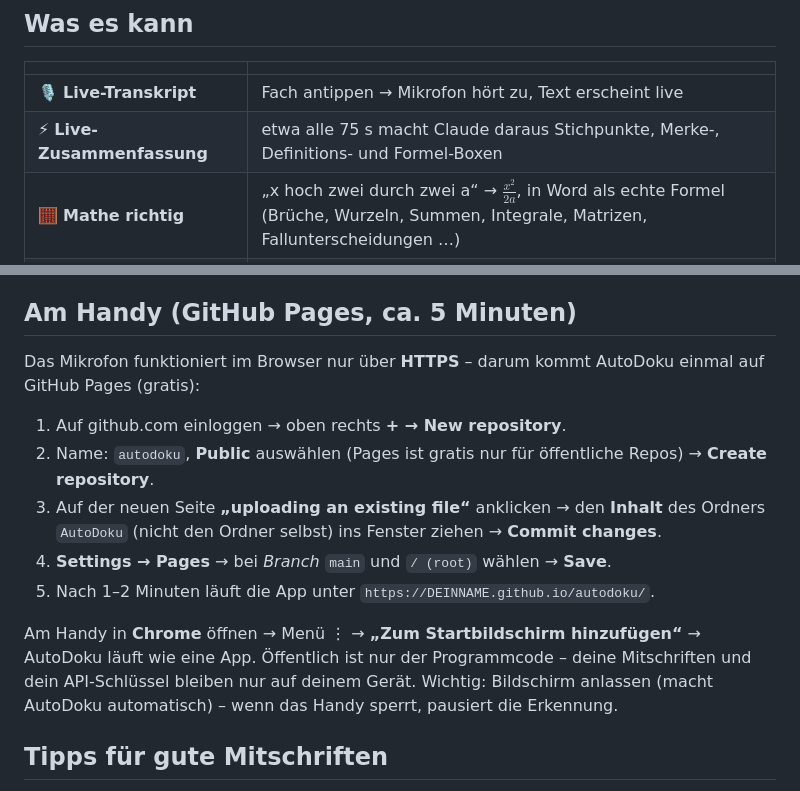
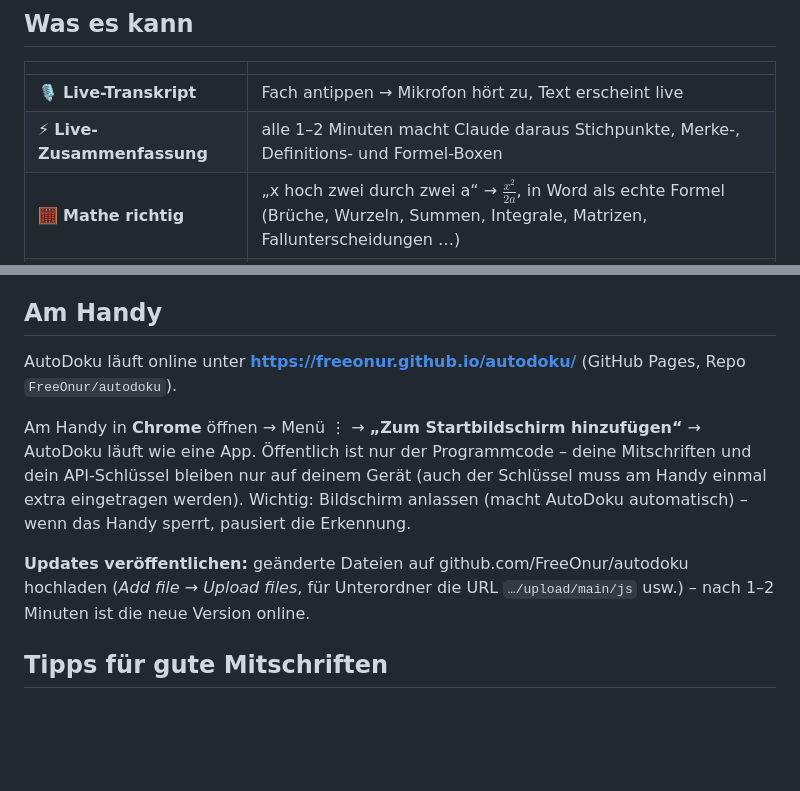
Before and after one commit to FreeOnur/autodoku, a Markdown page: README.md, 2 parts joined by grey strips. Rendered like a GitHub page; blank space fills up the shorter version.

Commit message:
README: Link zur App

```diff
--- a/README.md
+++ b/README.md
@@ -7,7 +7,7 @@ AutoDoku hört im Unterricht mit, macht daraus **live eine saubere Mitschrift**
 | | |
 |---|---|
 | 🎙️ **Live-Transkript** | Fach antippen → Mikrofon hört zu, Text erscheint live |
-| ⚡ **Live-Zusammenfassung** | etwa alle 75 s macht Claude daraus Stichpunkte, Merke-, Definitions- und Formel-Boxen |
+| ⚡ **Live-Zusammenfassung** | alle 1–2 Minuten macht Claude daraus Stichpunkte, Merke-, Definitions- und Formel-Boxen |
 | 🧮 **Mathe richtig** | „x hoch zwei durch zwei a“ → $\frac{x^2}{2a}$, in Word als echte Formel (Brüche, Wurzeln, Summen, Integrale, Matrizen, Fallunterscheidungen …) |
 | 📷 **Tafelfotos** | Tafel, Folie oder Heft fotografieren → Claude überträgt den Inhalt inkl. Formeln, das Foto kommt mit Bildunterschrift ins Dokument |
 | 🖼️ **Bilder suchen** | beim Fertigstellen sucht AutoDoku passende, frei lizenzierte Abbildungen (Wikimedia Commons, mit Quellenangabe) – 🔄 zum Austauschen |
@@ -30,19 +30,15 @@ Jedes Fach hat eigene Einstellungen: Englisch wird z. B. auf Englisch erkannt un
    Ohne Schlüssel funktioniert nur das Transkript.
 4. Ohne Schlüssel ausprobieren: ⚙️ → **Demo-Stunde anlegen** → **⬇ Word**.
 
-## Am Handy (GitHub Pages, ca. 5 Minuten)
+## Am Handy
 
-Das Mikrofon funktioniert im Browser nur über **HTTPS** – darum kommt AutoDoku einmal auf GitHub Pages (gratis):
-
-1. Auf github.com einloggen → oben rechts **+ → New repository**.
-2. Name: `autodoku`, **Public** auswählen (Pages ist gratis nur für öffentliche Repos) → **Create repository**.
-3. Auf der neuen Seite **„uploading an existing file“** anklicken → den **Inhalt** des Ordners `AutoDoku` (nicht den Ordner selbst) ins Fenster ziehen → **Commit changes**.
-4. **Settings → Pages** → bei *Branch* `main` und `/ (root)` wählen → **Save**.
-5. Nach 1–2 Minuten läuft die App unter `https://DEINNAME.github.io/autodoku/`.
+AutoDoku läuft online unter **https://freeonur.github.io/autodoku/** (GitHub Pages, Repo `FreeOnur/autodoku`).
 
 Am Handy in **Chrome** öffnen → Menü ⋮ → **„Zum Startbildschirm hinzufügen“** → AutoDoku läuft wie eine App.
-Öffentlich ist nur der Programmcode – deine Mitschriften und dein API-Schlüssel bleiben nur auf deinem Gerät.
+Öffentlich ist nur der Programmcode – deine Mitschriften und dein API-Schlüssel bleiben nur auf deinem Gerät (auch der Schlüssel muss am Handy einmal extra eingetragen werden).
 Wichtig: Bildschirm anlassen (macht AutoDoku automatisch) – wenn das Handy sperrt, pausiert die Erkennung.
+
+**Updates veröffentlichen:** geänderte Dateien auf github.com/FreeOnur/autodoku hochladen (*Add file → Upload files*, für Unterordner die URL `…/upload/main/js` usw.) – nach 1–2 Minuten ist die neue Version online.
 
 ## Tipps für gute Mitschriften
 
```
